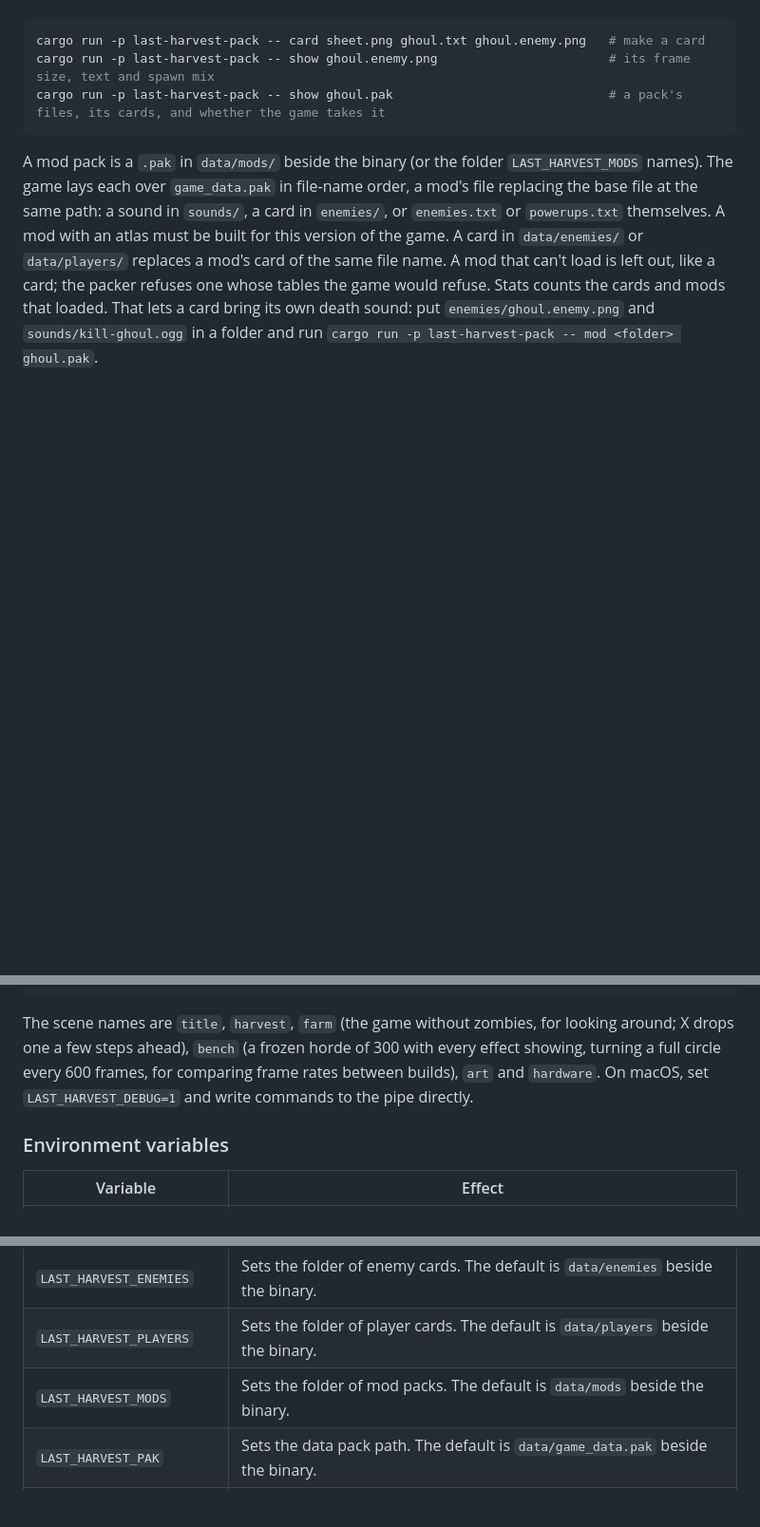
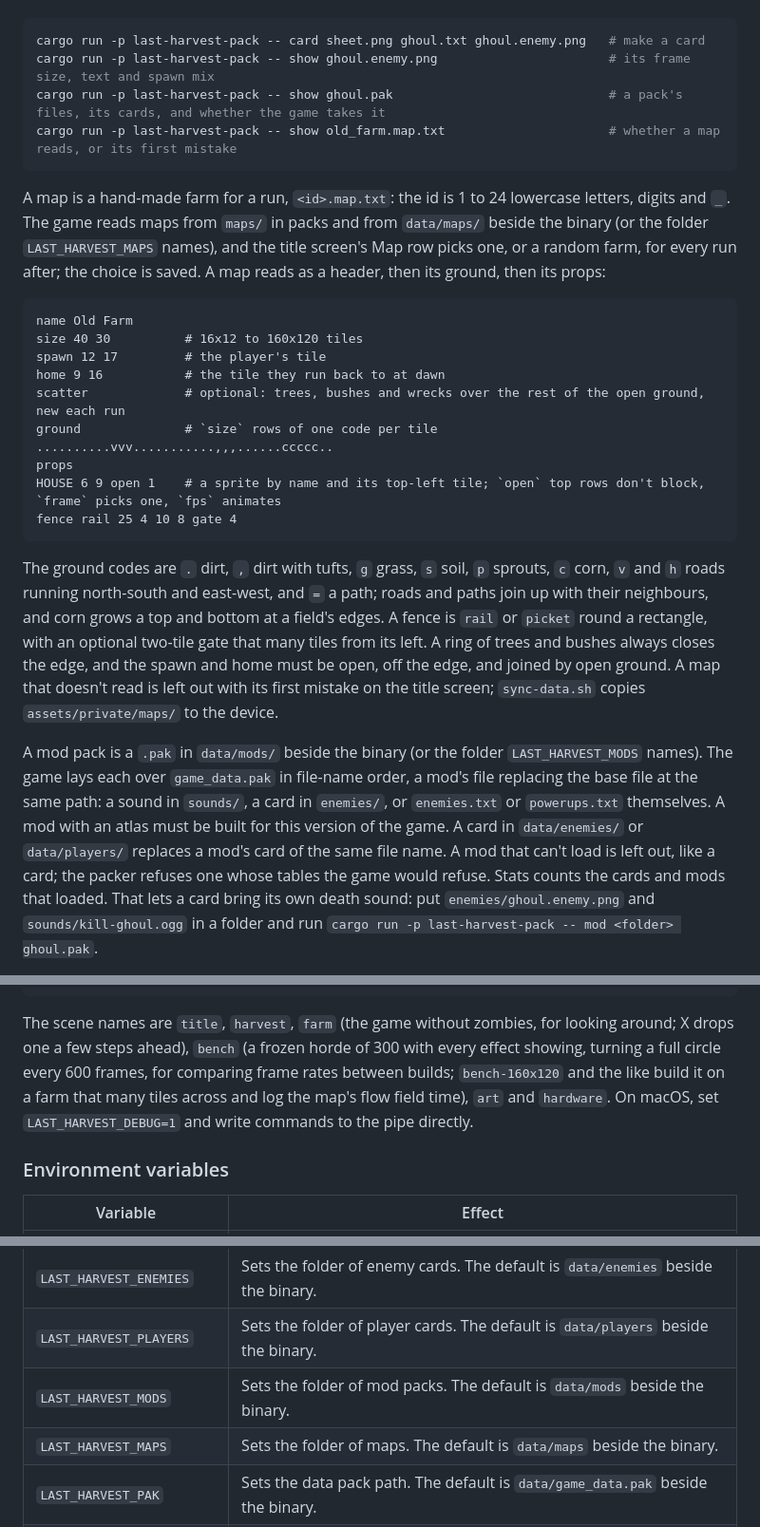
Before and after one commit to KyleJamesWalker/last-harvest, a Markdown page: README.md, 3 parts joined by grey strips. Shown at 95% size. Drawn GitHub-style; blank space fills up the shorter version.

Commit message:
docs: maps, LAST_HARVEST_MAPS and the sized bench
Made-with: Bunny

````diff
--- a/README.md
+++ b/README.md
@@ -72,7 +72,25 @@ A player card changes how the player looks: `<id>.player.png`, the same five-row
 cargo run -p last-harvest-pack -- card sheet.png ghoul.txt ghoul.enemy.png   # make a card
 cargo run -p last-harvest-pack -- show ghoul.enemy.png                       # its frame size, text and spawn mix
 cargo run -p last-harvest-pack -- show ghoul.pak                             # a pack's files, its cards, and whether the game takes it
+cargo run -p last-harvest-pack -- show old_farm.map.txt                      # whether a map reads, or its first mistake
 ```
+
+A map is a hand-made farm for a run, `<id>.map.txt`: the id is 1 to 24 lowercase letters, digits and `_`. The game reads maps from `maps/` in packs and from `data/maps/` beside the binary (or the folder `LAST_HARVEST_MAPS` names), and the title screen's Map row picks one, or a random farm, for every run after; the choice is saved. A map reads as a header, then its ground, then its props:
+
+```text
+name Old Farm
+size 40 30          # 16x12 to 160x120 tiles
+spawn 12 17         # the player's tile
+home 9 16           # the tile they run back to at dawn
+scatter             # optional: trees, bushes and wrecks over the rest of the open ground, new each run
+ground              # `size` rows of one code per tile
+..........vvv...........,,,......ccccc..
+props
+HOUSE 6 9 open 1    # a sprite by name and its top-left tile; `open` top rows don't block, `frame` picks one, `fps` animates
+fence rail 25 4 10 8 gate 4
+```
+
+The ground codes are `.` dirt, `,` dirt with tufts, `g` grass, `s` soil, `p` sprouts, `c` corn, `v` and `h` roads running north-south and east-west, and `=` a path; roads and paths join up with their neighbours, and corn grows a top and bottom at a field's edges. A fence is `rail` or `picket` round a rectangle, with an optional two-tile gate that many tiles from its left. A ring of trees and bushes always closes the edge, and the spawn and home must be open, off the edge, and joined by open ground. A map that doesn't read is left out with its first mistake on the title screen; `sync-data.sh` copies `assets/private/maps/` to the device.
 
 A mod pack is a `.pak` in `data/mods/` beside the binary (or the folder `LAST_HARVEST_MODS` names). The game lays each over `game_data.pak` in file-name order, a mod's file replacing the base file at the same path: a sound in `sounds/`, a card in `enemies/`, or `enemies.txt` or `powerups.txt` themselves. A mod with an atlas must be built for this version of the game. A card in `data/enemies/` or `data/players/` replaces a mod's card of the same file name. A mod that can't load is left out, like a card; the packer refuses one whose tables the game would refuse. Stats counts the cards and mods that loaded. That lets a card bring its own death sound: put `enemies/ghoul.enemy.png` and `sounds/kill-ghoul.ogg` in a folder and run `cargo run -p last-harvest-pack -- mod <folder> ghoul.pak`.
 
@@ -190,7 +208,7 @@ scripts/debug.sh panic                      # crash on purpose to test crash.log
 scripts/debug.sh logs                       # follow the game log, with a perf line each second: FPS, frame times, and CPU ms in update, frame building and rendering
 ```
 
-The scene names are `title`, `harvest`, `farm` (the game without zombies, for looking around; X drops one a few steps ahead), `bench` (a frozen horde of 300 with every effect showing, turning a full circle every 600 frames, for comparing frame rates between builds), `art` and `hardware`. On macOS, set `LAST_HARVEST_DEBUG=1` and write commands to the pipe directly.
+The scene names are `title`, `harvest`, `farm` (the game without zombies, for looking around; X drops one a few steps ahead), `bench` (a frozen horde of 300 with every effect showing, turning a full circle every 600 frames, for comparing frame rates between builds; `bench-160x120` and the like build it on a farm that many tiles across and log the map's flow field time), `art` and `hardware`. On macOS, set `LAST_HARVEST_DEBUG=1` and write commands to the pipe directly.
 
 ### Environment variables
 
@@ -203,6 +221,7 @@ The scene names are `title`, `harvest`, `farm` (the game without zombies, for lo
 | `LAST_HARVEST_ENEMIES` | Sets the folder of enemy cards. The default is `data/enemies` beside the binary. |
 | `LAST_HARVEST_PLAYERS` | Sets the folder of player cards. The default is `data/players` beside the binary. |
 | `LAST_HARVEST_MODS` | Sets the folder of mod packs. The default is `data/mods` beside the binary. |
+| `LAST_HARVEST_MAPS` | Sets the folder of maps. The default is `data/maps` beside the binary. |
 | `LAST_HARVEST_PAK` | Sets the data pack path. The default is `data/game_data.pak` beside the binary. |
 | `LAST_HARVEST_SOUNDS` | Sets the folder of recorded sounds, over the pack's. Without a pack, the default is `sounds` beside the binary, then `assets/private/sounds`. |
 | `LAST_HARVEST_TOP` | Names the output for the top screen, such as `DSI-2`. |
````
